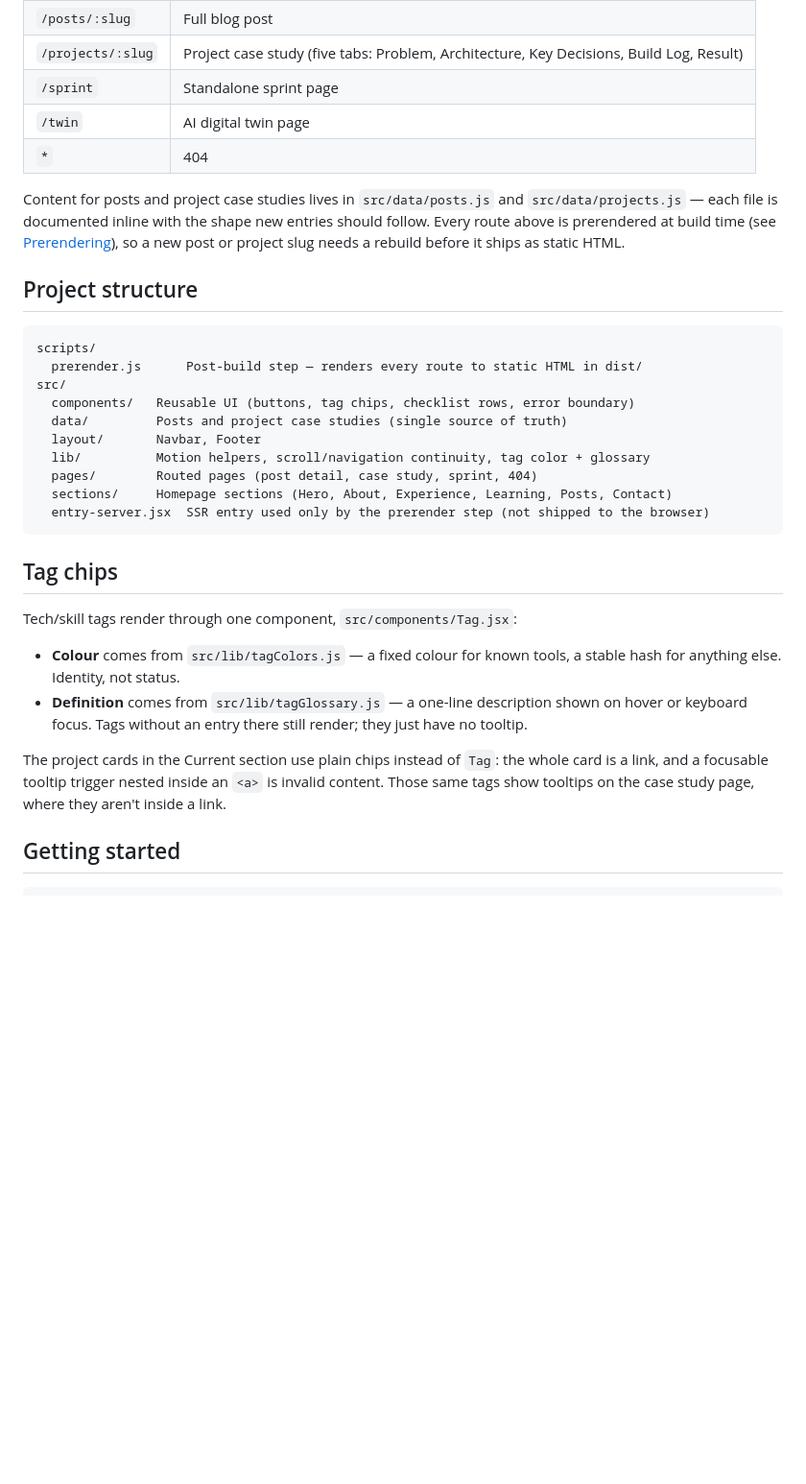
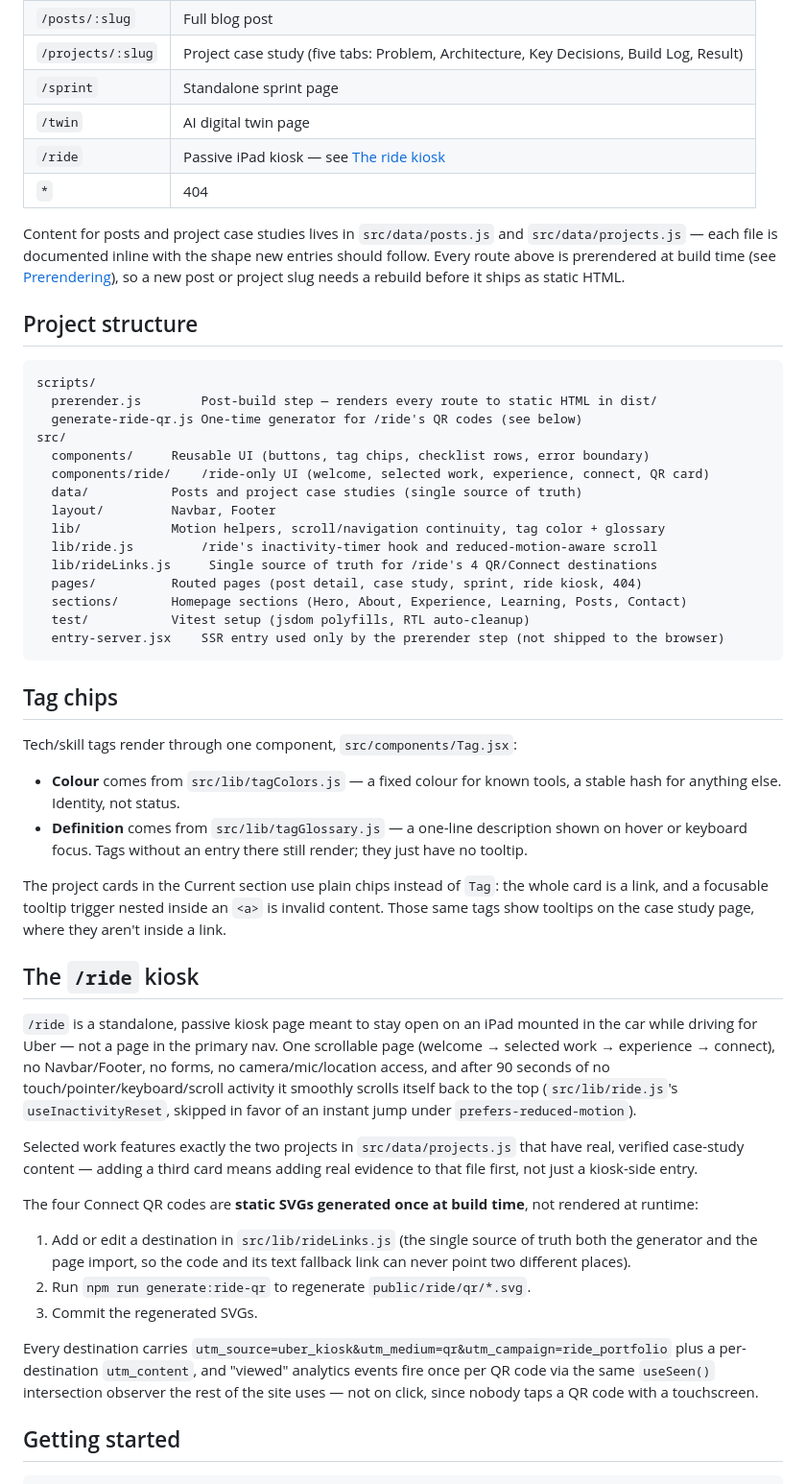
Before and after one commit to kervcodes/portfolio-v2, a Markdown page: README.md, the part around one of its changes. Shown at 96% size. Drawn GitHub-style; blank space fills up the shorter version.

Commit message:
Document the /ride kiosk in README and CHANGELOG

````diff
--- a/README.md
+++ b/README.md
@@ -26,23 +26,29 @@ Live: [kervintznoel.com](https://kervintznoel.com)
 | `/projects/:slug` | Project case study (five tabs: Problem, Architecture, Key Decisions, Build Log, Result) |
 | `/sprint` | Standalone sprint page |
 | `/twin` | AI digital twin page |
+| `/ride` | Passive iPad kiosk — see [The ride kiosk](#the-ride-kiosk) |
 | `*` | 404 |
 
 Content for posts and project case studies lives in `src/data/posts.js` and `src/data/projects.js` — each file is documented inline with the shape new entries should follow. Every route above is prerendered at build time (see [Prerendering](#prerendering)), so a new post or project slug needs a rebuild before it ships as static HTML.
 
 ## Project structure
 
-```
+```text
 scripts/
-  prerender.js      Post-build step — renders every route to static HTML in dist/
+  prerender.js        Post-build step — renders every route to static HTML in dist/
+  generate-ride-qr.js One-time generator for /ride's QR codes (see below)
 src/
-  components/   Reusable UI (buttons, tag chips, checklist rows, error boundary)
-  data/         Posts and project case studies (single source of truth)
-  layout/       Navbar, Footer
-  lib/          Motion helpers, scroll/navigation continuity, tag color + glossary
-  pages/        Routed pages (post detail, case study, sprint, 404)
-  sections/     Homepage sections (Hero, About, Experience, Learning, Posts, Contact)
-  entry-server.jsx  SSR entry used only by the prerender step (not shipped to the browser)
+  components/     Reusable UI (buttons, tag chips, checklist rows, error boundary)
+  components/ride/    /ride-only UI (welcome, selected work, experience, connect, QR card)
+  data/           Posts and project case studies (single source of truth)
+  layout/         Navbar, Footer
+  lib/            Motion helpers, scroll/navigation continuity, tag color + glossary
+  lib/ride.js         /ride's inactivity-timer hook and reduced-motion-aware scroll
+  lib/rideLinks.js     Single source of truth for /ride's 4 QR/Connect destinations
+  pages/          Routed pages (post detail, case study, sprint, ride kiosk, 404)
+  sections/       Homepage sections (Hero, About, Experience, Learning, Posts, Contact)
+  test/           Vitest setup (jsdom polyfills, RTL auto-cleanup)
+  entry-server.jsx    SSR entry used only by the prerender step (not shipped to the browser)
 ```
 
 ## Tag chips
@@ -60,6 +66,35 @@ the whole card is a link, and a focusable tooltip trigger nested inside an
 `<a>` is invalid content. Those same tags show tooltips on the case study
 page, where they aren't inside a link.
 
+## The `/ride` kiosk
+
+`/ride` is a standalone, passive kiosk page meant to stay open on an iPad
+mounted in the car while driving for Uber — not a page in the primary nav.
+One scrollable page (welcome → selected work → experience → connect), no
+Navbar/Footer, no forms, no camera/mic/location access, and after 90
+seconds of no touch/pointer/keyboard/scroll activity it smoothly scrolls
+itself back to the top (`src/lib/ride.js`'s `useInactivityReset`,
+skipped in favor of an instant jump under `prefers-reduced-motion`).
+
+Selected work features exactly the two projects in `src/data/projects.js`
+that have real, verified case-study content — adding a third card means
+adding real evidence to that file first, not just a kiosk-side entry.
+
+The four Connect QR codes are **static SVGs generated once at build
+time**, not rendered at runtime:
+
+1. Add or edit a destination in `src/lib/rideLinks.js` (the single source
+   of truth both the generator and the page import, so the code and its
+   text fallback link can never point two different places).
+2. Run `npm run generate:ride-qr` to regenerate `public/ride/qr/*.svg`.
+3. Commit the regenerated SVGs.
+
+Every destination carries `utm_source=uber_kiosk&utm_medium=qr&utm_campaign=ride_portfolio`
+plus a per-destination `utm_content`, and "viewed" analytics events fire
+once per QR code via the same `useSeen()` intersection observer the rest
+of the site uses — not on click, since nobody taps a QR code with a
+touchscreen.
+
 ## Getting started
 
 ```bash
````
Also changed, not shown: other parts of README.md (+2 -0 lines), CHANGELOG.md (+40 -0 lines).
